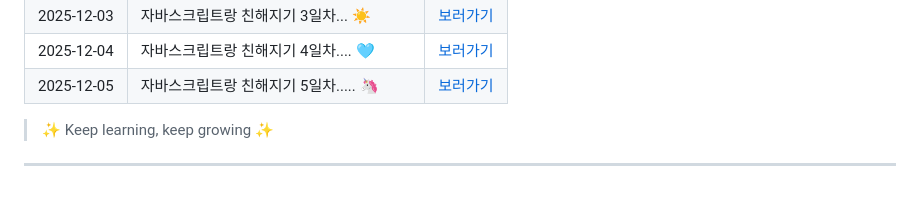
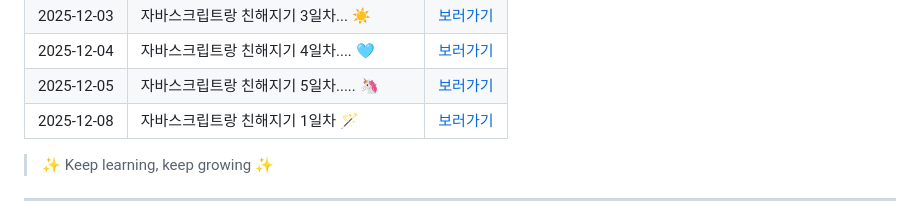
Before and after one commit to yealin00/yealin00, a Markdown page: README.md, the part around the change. Drawn GitHub-style.

Commit message:
docs: 2025-12-08 TIL 제목 업데이트

```diff
--- a/README.md
+++ b/README.md
@@ -62,6 +62,7 @@
 | 2025-12-03 | 자바스크립트랑 친해지기 3일차... ☀️        | [보러가기](./TIL/2025-12-03.md) |
 | 2025-12-04 | 자바스크립트랑 친해지기 4일차.... 🩵       | [보러가기](./TIL/2025-12-04.md) |
 | 2025-12-05 | 자바스크립트랑 친해지기 5일차..... 🦄       | [보러가기](./TIL/2025-12-05.md) |
+| 2025-12-08 | 자바스크립트랑 친해지기 1일차 🪄       | [보러가기](./TIL/2025-12-08.md) |
 
 > ✨ Keep learning, keep growing ✨
 
```
